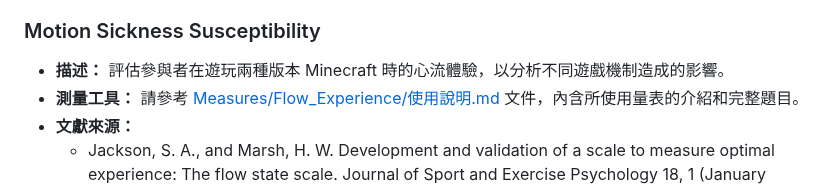
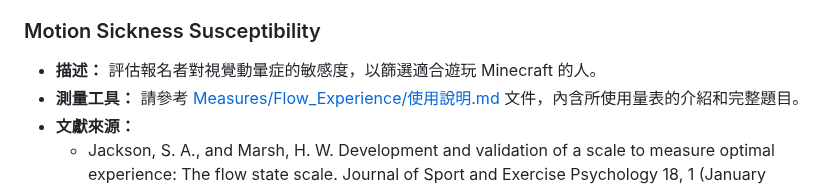
Before and after one commit to CutyLab/Designing_Creative_Sandbox_Games, a Markdown page: README.md, the part around the change. Rendered like a GitHub page.

```diff
--- a/README.md
+++ b/README.md
@@ -53,7 +53,7 @@
 
 ### Motion Sickness Susceptibility
 
-- **描述：** 評估參與者在遊玩兩種版本 Minecraft 時的心流體驗，以分析不同遊戲機制造成的影響。
+- **描述：** 評估報名者對視覺動暈症的敏感度，以篩選適合遊玩 Minecraft 的人。
 - **測量工具：** 請參考 [Measures/Flow_Experience/使用說明.md](Measures/Flow_Experience/使用說明.md) 文件，內含所使用量表的介紹和完整題目。
 - **文獻來源：**
   - Jackson, S. A., and Marsh, H. W. Development and validation of a scale to measure optimal experience: The flow state scale. Journal of Sport and Exercise Psychology 18, 1 (January 1996), 17–35. https://doi.org/10.1123/jsep.18.1.17.
```
